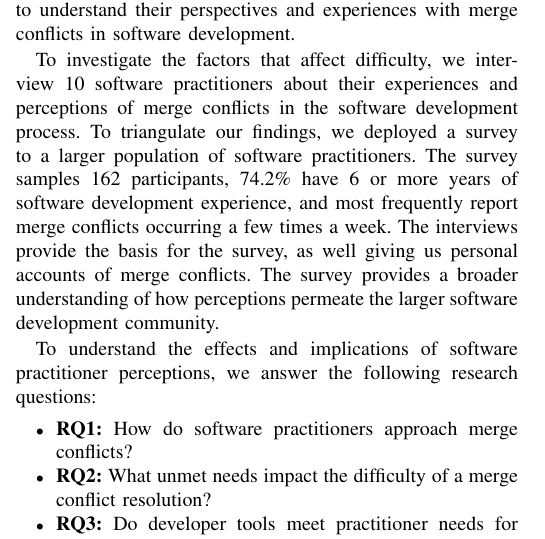
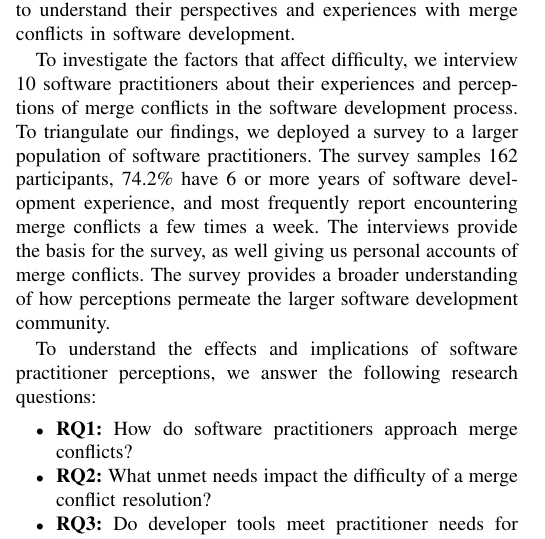
Before and after one commit to EPICLab/ICSME17-MergeConflicts, a LaTeX paper (main.tex, which reads Introduction.tex): part of one column of page 1 of 12, cut so that both start at the same text. Compiled offline with pdfLaTeX; a missing font is replaced by an installed copy or a similar font; a LaTeX package or settings file that is missing is left out.

Commit message:
word change to clarify frequency of merge conflicts

```diff
--- a/Introduction.tex
+++ b/Introduction.tex
@@ -19,7 +19,7 @@ To fill this gap in knowledge, we conduct empirical studies on software practiti
 
 To investigate the factors that affect difficulty, we interview 10 software practitioners about their experiences and perceptions of merge conflicts in the software development process.
 To triangulate our findings, we deployed a survey to a larger population of software practitioners.
-The survey samples 162 participants, 74.2\% have 6 or more years of software development experience, and most frequently report merge conflicts occurring a few times a week.
+The survey samples 162 participants, 74.2\% have 6 or more years of software development experience, and most frequently report encountering merge conflicts a few times a week.
 The interviews provide the basis for the survey, as well giving us personal accounts of merge conflicts.
 The survey provides a broader understanding of how perceptions permeate the larger software development community.
 
```
